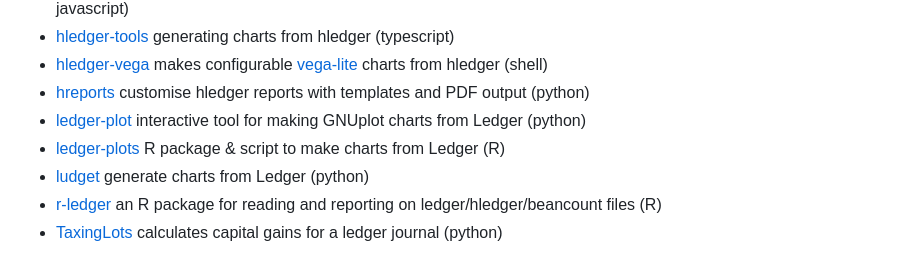
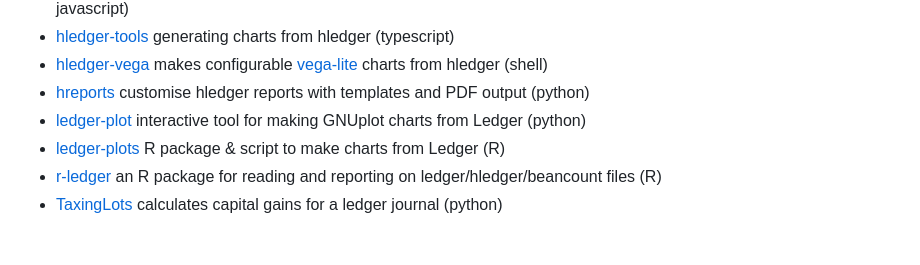
Before and after one commit to plaintextaccounting/plaintextaccounting, a Markdown page: src/index.md, the part around the change. Rendered like a GitHub page.

Commit message:
home: drop dead ludget link

```diff
--- a/src/index.md
+++ b/src/index.md
@@ -722,7 +722,6 @@ Commit activity (from https://hledger.org/reporting-version-control-stats.html)
 - [hreports](https://pypi.org/project/hreports) customise hledger reports with templates and PDF output (python)
 - [ledger-plot](https://github.com/Tagirijus/ledger-plot) interactive tool for making GNUplot charts from Ledger (python)
 - [ledger-plots](https://github.com/esovetkin/ledger-plots) R package & script to make charts from Ledger (R)
-- [ludget](https://pypi.org/project/ludget) generate charts from Ledger (python)
 - [r-ledger](https://github.com/trevorld/r-ledger) an R package for reading and reporting on ledger/hledger/beancount files (R)
 - [TaxingLots](https://framagit.org/jkepler/TaxingLots) calculates capital gains for a ledger journal (python)
 
```
